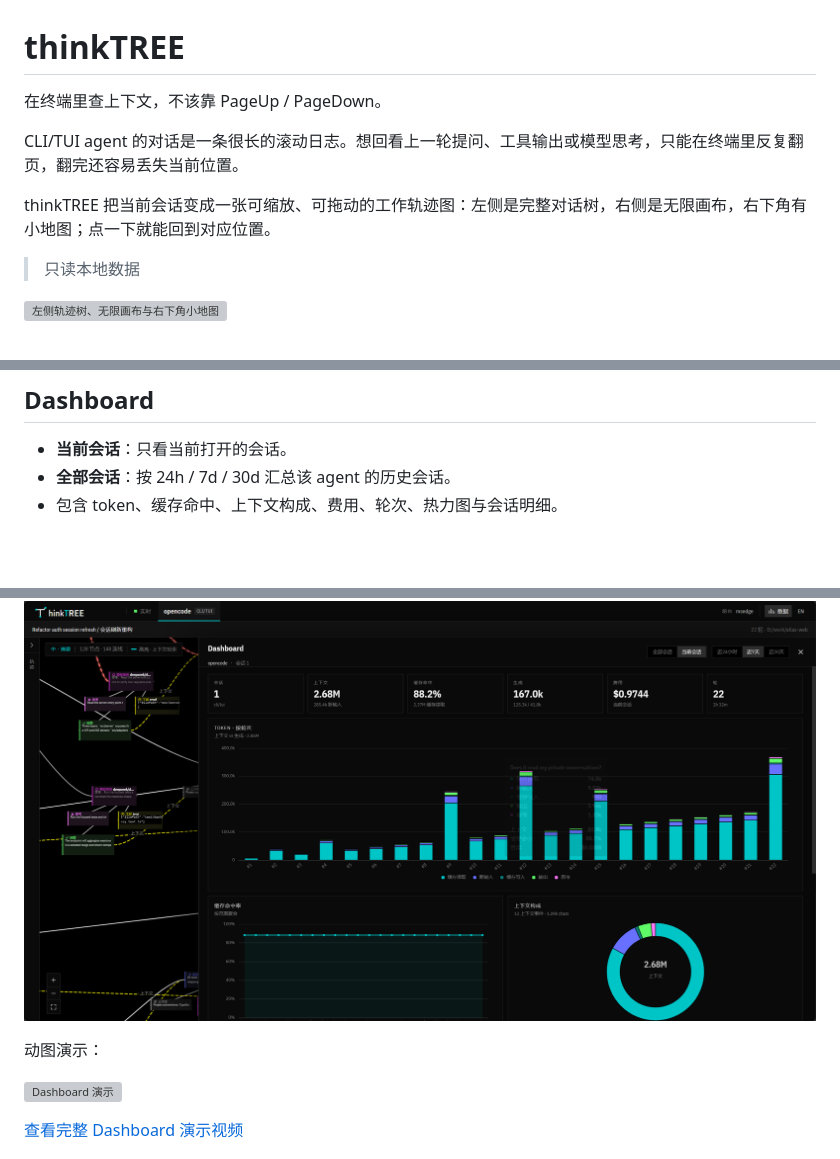
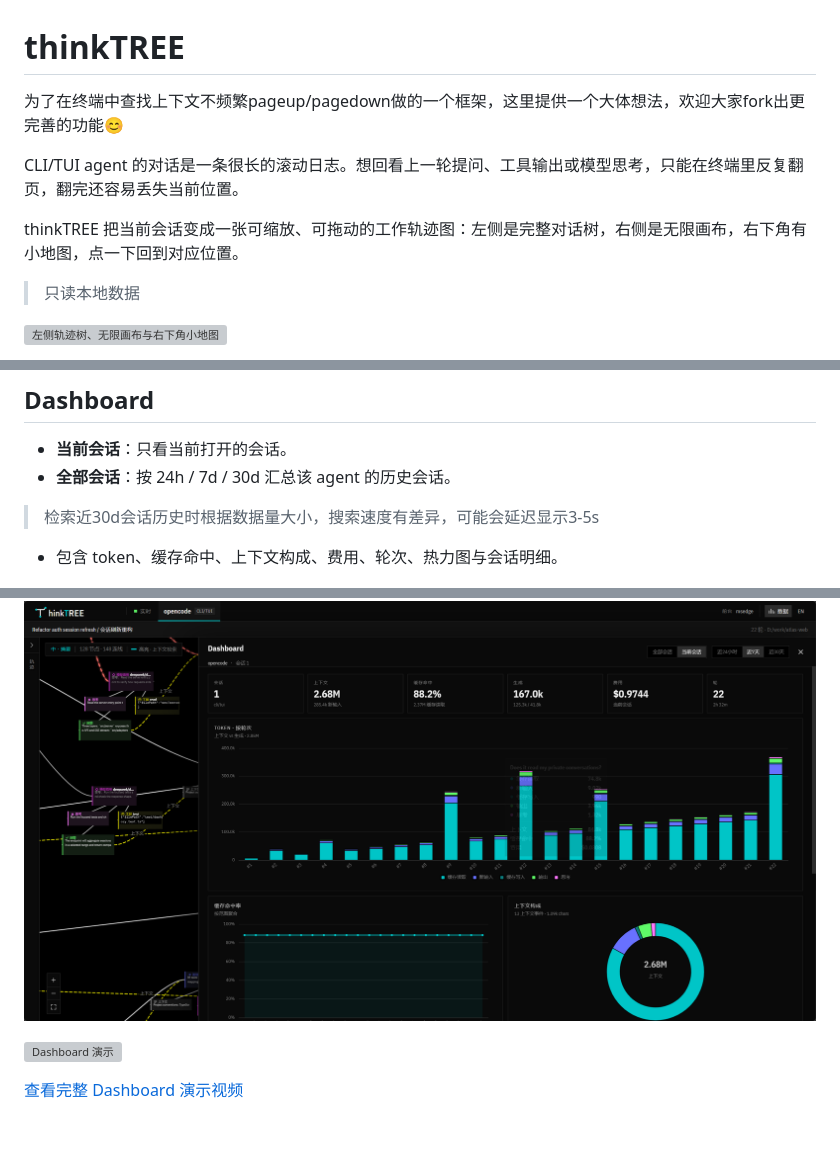
Before and after one commit to kwong012/thinktree, a Markdown page: README.md, 3 parts joined by grey strips. Drawn GitHub-style; blank space fills up the shorter version; grey boxes are pictures that could not be loaded.

Commit message:
docs: refine readme intro

```diff
--- a/README.md
+++ b/README.md
@@ -1,10 +1,10 @@
 # thinkTREE
 
-在终端里查上下文，不该靠 PageUp / PageDown。
+为了在终端中查找上下文不频繁pageup/pagedown做的一个框架，这里提供一个大体想法，欢迎大家fork出更完善的功能😊
 
 CLI/TUI agent 的对话是一条很长的滚动日志。想回看上一轮提问、工具输出或模型思考，只能在终端里反复翻页，翻完还容易丢失当前位置。
 
-thinkTREE 把当前会话变成一张可缩放、可拖动的工作轨迹图：左侧是完整对话树，右侧是无限画布，右下角有小地图；点一下就能回到对应位置。
+thinkTREE 把当前会话变成一张可缩放、可拖动的工作轨迹图：左侧是完整对话树，右侧是无限画布，右下角有小地图，点一下回到对应位置。
 
 > 只读本地数据
 
@@ -88,11 +88,10 @@ npm run dev:web
 
 - **当前会话**：只看当前打开的会话。
 - **全部会话**：按 24h / 7d / 30d 汇总该 agent 的历史会话。
+ >检索近30d会话历史时根据数据量大小，搜索速度有差异，可能会延迟显示3-5s
 - 包含 token、缓存命中、上下文构成、费用、轮次、热力图与会话明细。
 
 ![Dashboard 静态截图](docs/dashboard.png)
-
-动图演示：
 
 ![Dashboard 演示](docs/demo-dashboard.gif)
 
```
